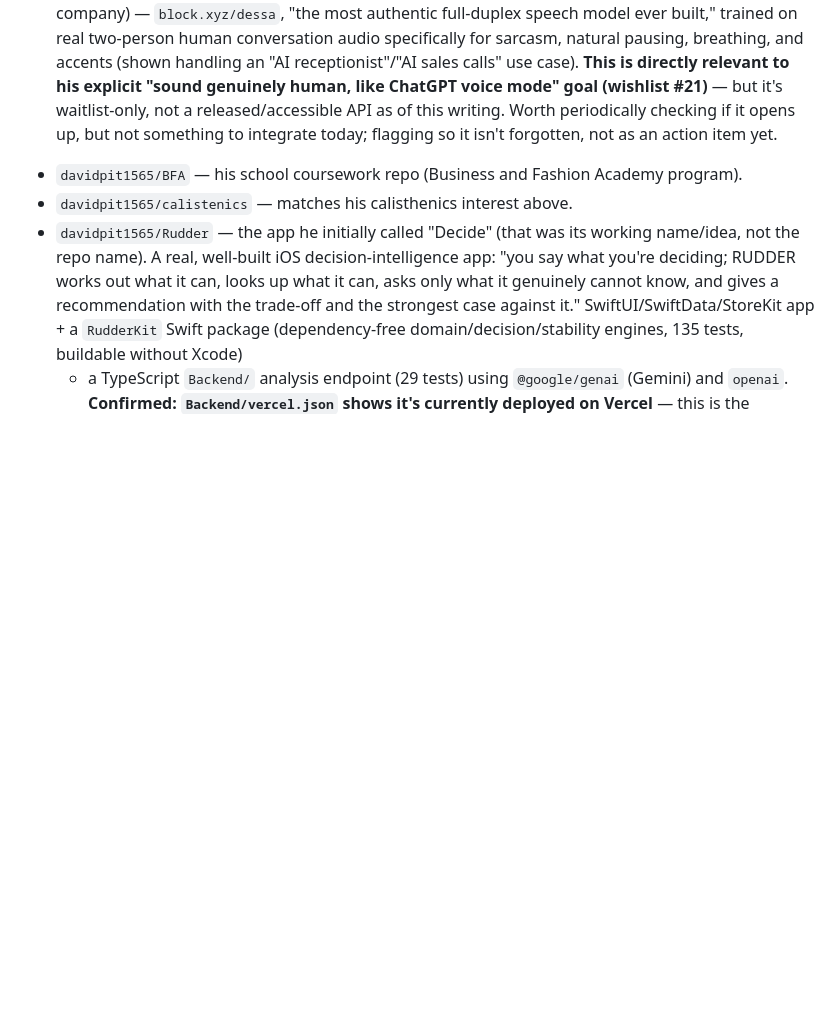
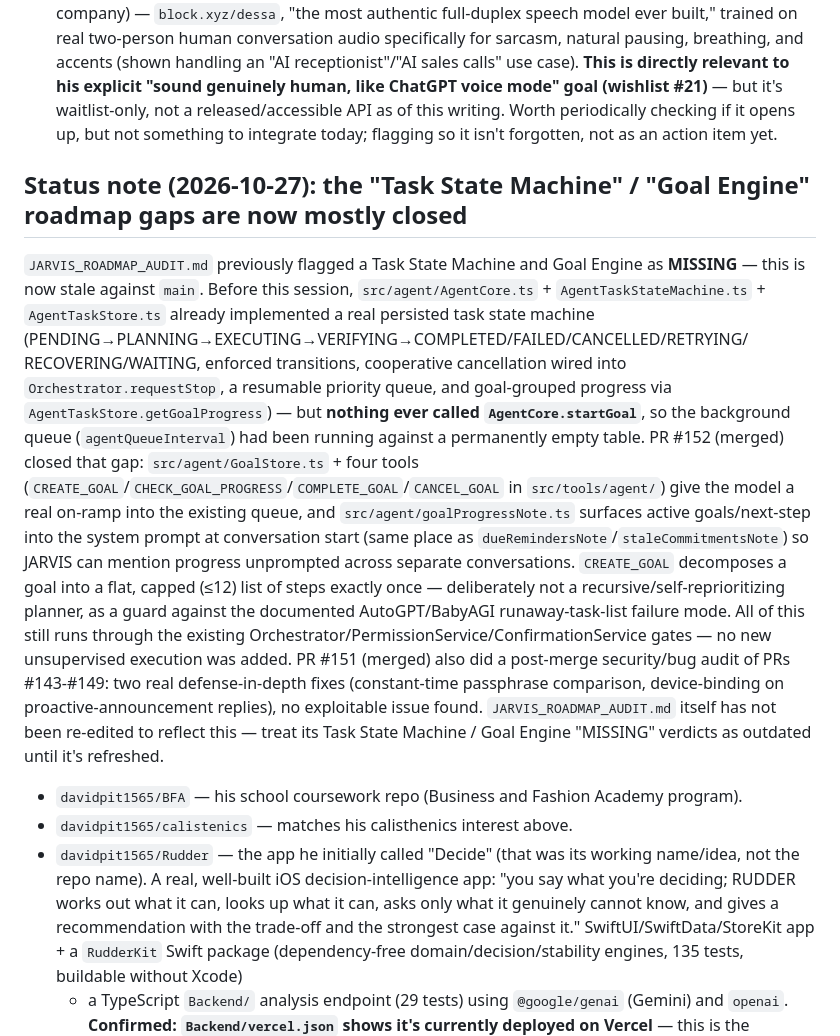
Before and after one commit to davidpit1565/Jarvis, a Markdown page: CLAUDE.md, the part around the change. Drawn GitHub-style; blank space fills up the shorter version.

Commit message:
Document that Task State Machine/Goal Engine roadmap gaps are closed (#153)
Claude-Session: https://claude.ai/code/session_01RNpEkXKGjLmL8akKRPeV2a

Co-authored-by: Claude <noreply@anthropic.com>

```diff
--- a/CLAUDE.md
+++ b/CLAUDE.md
@@ -216,6 +216,31 @@ sessions/compaction. None of this is built yet unless a specific PR/commit is no
     checking if it opens up, but not something to integrate today; flagging so it isn't
     forgotten, not as an action item yet.
 
+## Status note (2026-10-27): the "Task State Machine" / "Goal Engine" roadmap gaps are now mostly closed
+
+`JARVIS_ROADMAP_AUDIT.md` previously flagged a Task State Machine and Goal Engine as
+**MISSING** — this is now stale against `main`. Before this session, `src/agent/AgentCore.ts` +
+`AgentTaskStateMachine.ts` + `AgentTaskStore.ts` already implemented a real persisted task
+state machine (PENDING→PLANNING→EXECUTING→VERIFYING→COMPLETED/FAILED/CANCELLED/RETRYING/
+RECOVERING/WAITING, enforced transitions, cooperative cancellation wired into
+`Orchestrator.requestStop`, a resumable priority queue, and goal-grouped progress via
+`AgentTaskStore.getGoalProgress`) — but **nothing ever called `AgentCore.startGoal`**, so the
+background queue (`agentQueueInterval`) had been running against a permanently empty table.
+PR #152 (merged) closed that gap: `src/agent/GoalStore.ts` + four tools
+(`CREATE_GOAL`/`CHECK_GOAL_PROGRESS`/`COMPLETE_GOAL`/`CANCEL_GOAL` in `src/tools/agent/`) give
+the model a real on-ramp into the existing queue, and `src/agent/goalProgressNote.ts` surfaces
+active goals/next-step into the system prompt at conversation start (same place as
+`dueRemindersNote`/`staleCommitmentsNote`) so JARVIS can mention progress unprompted across
+separate conversations. `CREATE_GOAL` decomposes a goal into a flat, capped (≤12) list of steps
+exactly once — deliberately not a recursive/self-reprioritizing planner, as a guard against the
+documented AutoGPT/BabyAGI runaway-task-list failure mode. All of this still runs through the
+existing Orchestrator/PermissionService/ConfirmationService gates — no new unsupervised
+execution was added. PR #151 (merged) also did a post-merge security/bug audit of PRs
+#143-#149: two real defense-in-depth fixes (constant-time passphrase comparison, device-binding
+on proactive-announcement replies), no exploitable issue found. `JARVIS_ROADMAP_AUDIT.md`
+itself has not been re-edited to reflect this — treat its Task State Machine / Goal Engine
+"MISSING" verdicts as outdated until it's refreshed.
+
 - `davidpit1565/BFA` — his school coursework repo (Business and Fashion Academy program).
 - `davidpit1565/calistenics` — matches his calisthenics interest above.
 - `davidpit1565/Rudder` — the app he initially called "Decide" (that was its working
```
